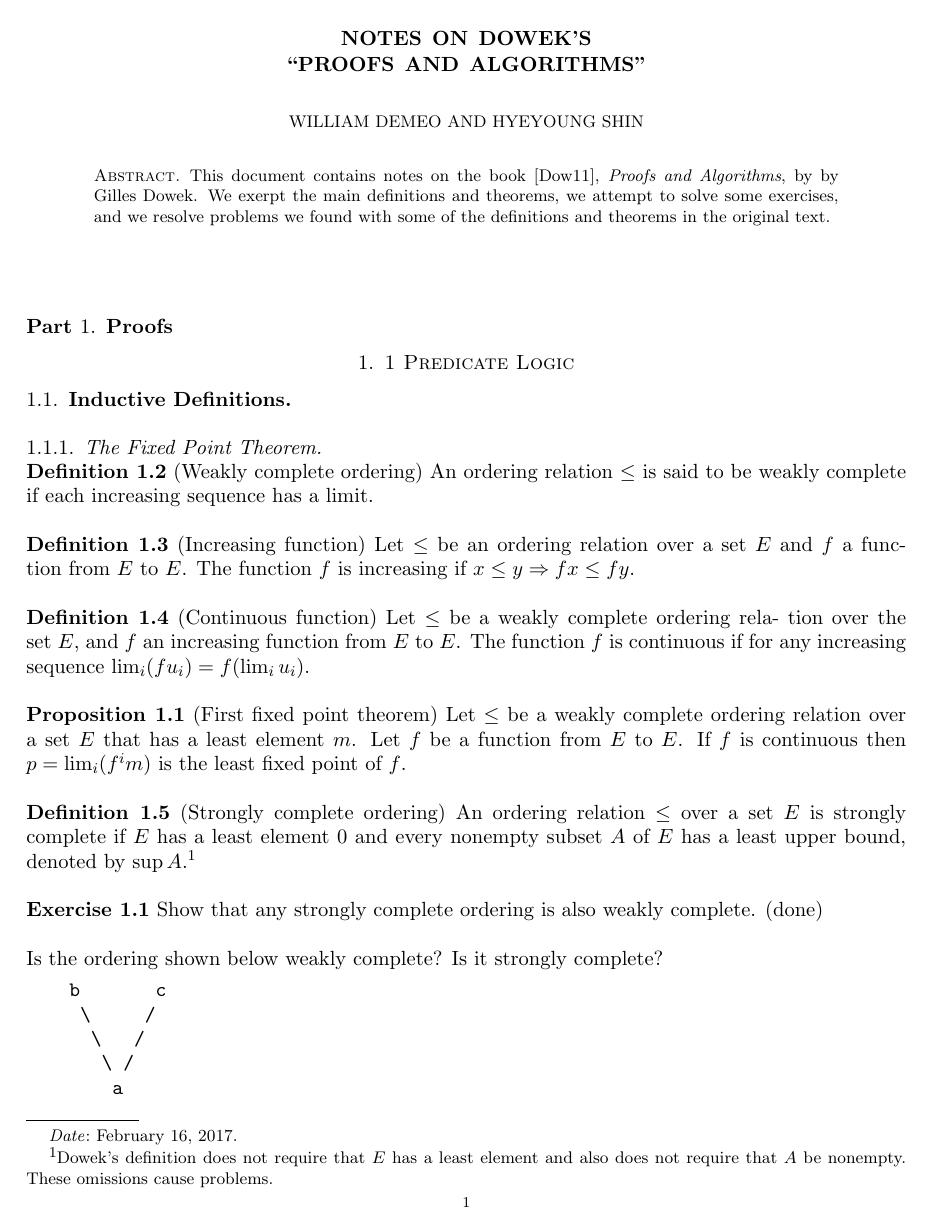
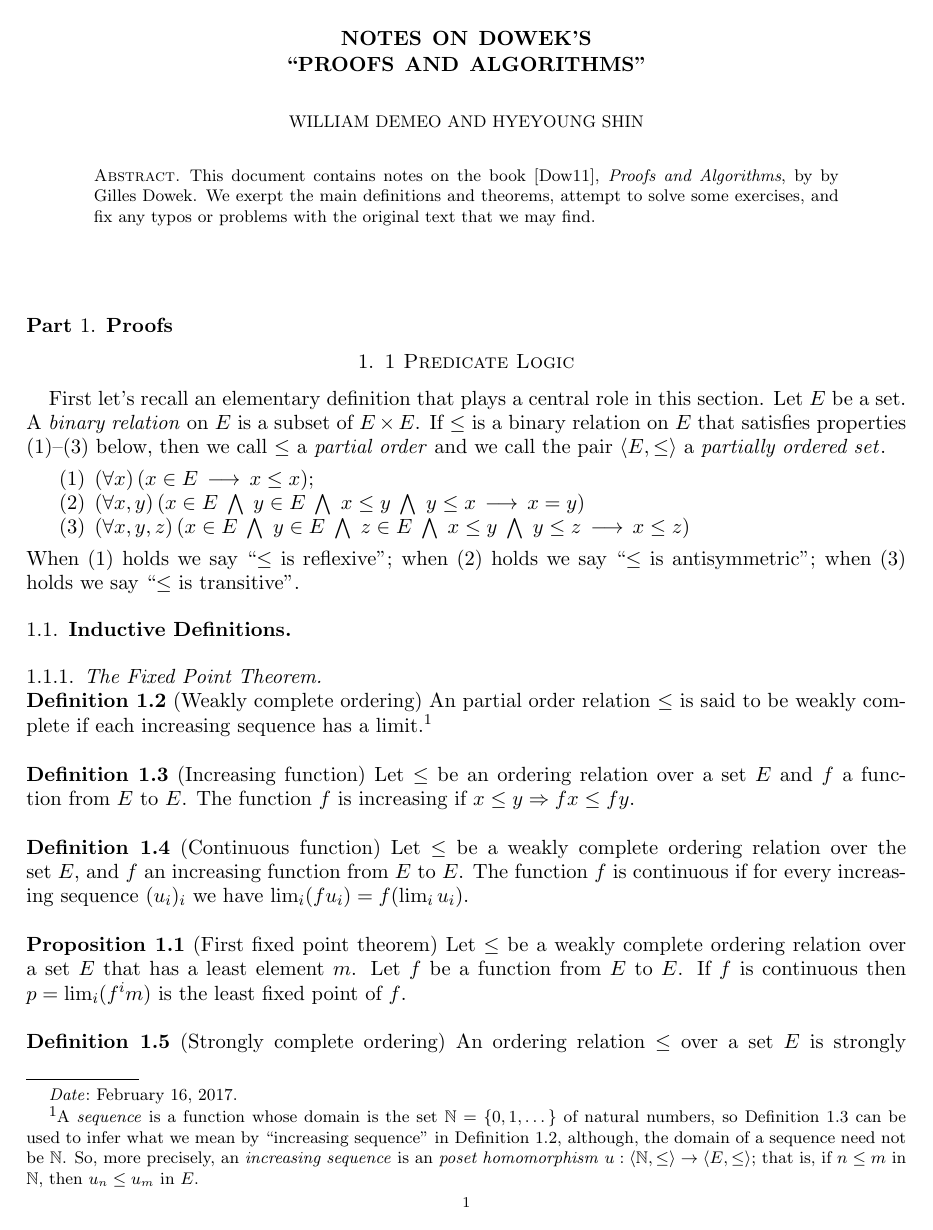
Before and after one commit to TypeFunc/logic, a LaTeX paper (dowek/notes/notes.tex): page 1 of 3. Compiled offline with pdfLaTeX.

Commit message:
fixed some problems

```diff
--- a/dowek/notes/notes.tex
+++ b/dowek/notes/notes.tex
@@ -149,8 +149,8 @@ MRREVIEWER = {Ji{\v{r}}{\'{\i}} Ad{\'a}mek},
 \begin{abstract}
 This document contains notes on the book~\cite{MR3012378}, {\it Proofs and
 Algorithms}, by by Gilles Dowek.  We exerpt the main definitions and theorems,
-we attempt to solve some exercises, and we resolve problems we found with some
-of the definitions and theorems in the original text.
+attempt to solve some exercises, and fix any typos or problems with the original
+text that we may find.
 \end{abstract}
 
 \maketitle
@@ -160,20 +160,47 @@ of the definitions and theorems in the original text.
 
 \section{1 Predicate Logic}
 
+
+First let's recall an elementary definition that plays a central role in this
+section.
+Let $E$ be a set.  A *binary relation* on $E$ is a subset of $E\times E$.
+If $\leq$ is a binary relation on $E$ that satisfies properties (1)--(3) below,
+then we call $\leq$ a *partial order* and we call the pair
+$\<E, \leq\>$ a *partially ordered set*.
+\begin{enumerate}
+\item $(\forall x) \, (x\in E \, \longrightarrow \, x\leq x)$;
+\item $(\forall x, y)\, %(\forall y) \,
+(x\in E\; \Meet \; y\in E \; \Meet \; x\leq y \; \Meet \; y \leq x \,
+\longrightarrow\, x=y)$
+\item $(\forall x, y, z)\, %(\forall y)\, (\forall z) \,
+(x\in E\; \Meet \; y\in E \; \Meet \; z\in E \; \Meet \; x\leq y \; \Meet \; y \leq z \,
+\longrightarrow\, x\leq z)$
+\end{enumerate}
+When (1) holds we say ``$\leq$ is reflexive'';
+when (2) holds we say ``$\leq$ is antisymmetric'';
+when (3) holds we say ``$\leq$ is transitive''.
+
 \subsection{Inductive Definitions}
 
 \subsubsection{The Fixed Point Theorem}\
 
-\noindent **Definition 1.2** (Weakly complete ordering) An ordering relation $\leq$ is said to be
-weakly complete if each increasing sequence has a limit.\\
+\noindent **Definition 1.2** (Weakly complete ordering) An partial order relation
+$\leq$ is said to be weakly complete if each increasing sequence has a
+limit.\footnote{A \emph{sequence} is a function whose domain is
+the set $\mathbb{N} = \{0,1,\dots\}$ of natural numbers, so Definition 1.3
+can be used to infer what we mean by ``increasing sequence'' in Definition 1.2, although,
+the domain of a sequence need not be $\mathbb{N}$. So, more precisely,
+an \emph{increasing sequence} is an \emph{poset homomorphism} $u: \<\N, \leq\> \to
+\<E, \leq \>$; that is, if $n\leq m$ in $\mathbb{N}$, then $u_n \leq u_m$ in $E$.}\\
 \\
 **Definition 1.3** (Increasing function) Let $\leq$ be an ordering relation over
 a set $E$ and $f$ a function from $E$ to $E$. The function $f$ is increasing if
 $x \leq y \Rightarrow f x \leq fy$. \\
 \\
-**Definition 1.4** (Continuous function) Let $\leq$ be a weakly complete ordering rela-
-tion over the set $E$, and $f$ an increasing function from $E$ to $E$. The function $f$ is
-continuous if for any increasing sequence $\lim_i (f u_i ) = f (\lim_i u_i )$.\\
+**Definition 1.4** (Continuous function) Let $\leq$ be a weakly complete
+ordering relation over the set $E$, and $f$ an increasing function from $E$ to
+$E$. The function $f$ is continuous if for every increasing sequence $(u_i)_i$
+we have  $\lim_i (f u_i ) = f (\lim_i u_i )$.\\
 \\
 **Proposition 1.1** (First fixed point theorem) Let $\leq$ be a weakly complete ordering
 relation over a set $E$ that has a least element $m$. Let $f$ be a function from
@@ -181,7 +208,4 @@ $E$ to $E$. If $f$ is continuous then $p = \lim_i (f^i m)$ is the least fixed
 point of $f$. \\
 \\
 **Definition 1.5** (Strongly complete ordering) An ordering relation $\leq$ over a set $E$
-is strongly complete if $E$ has a least element 0 and every nonempty subset $A$ of
-$E$ has a least upper bound, denoted by $\sup A$.\footnote{Dowek's definition
-  does not require that $E$ has a least element and also does not require that
-  $A$ be nonempty.  These omissions cause problems.} \\
+is strongly complete if every subset $A$ of
```
Also changed, not shown: dowek/notes/notes.pdf (added), dowek/notes/notes.tex (9 more changed lines).
